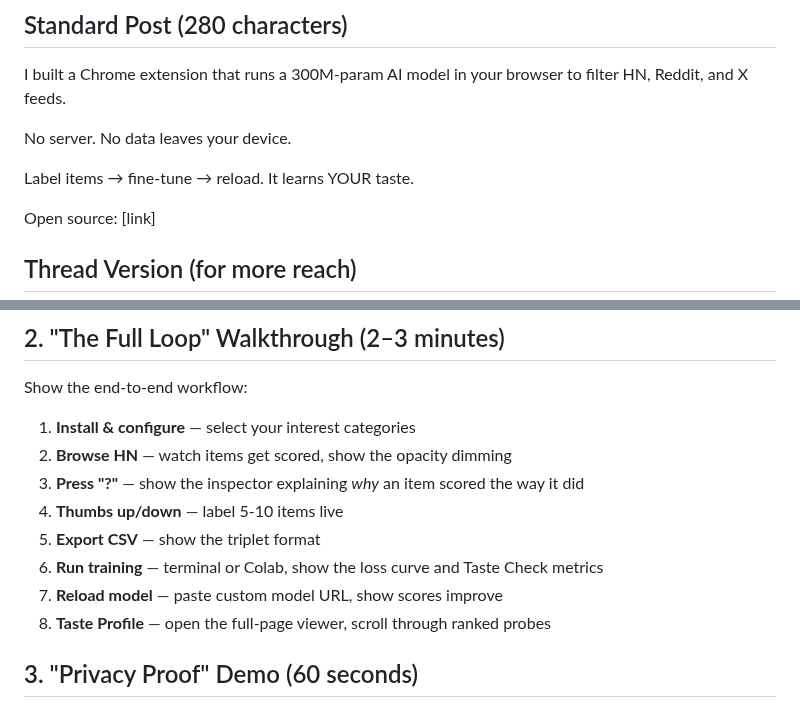
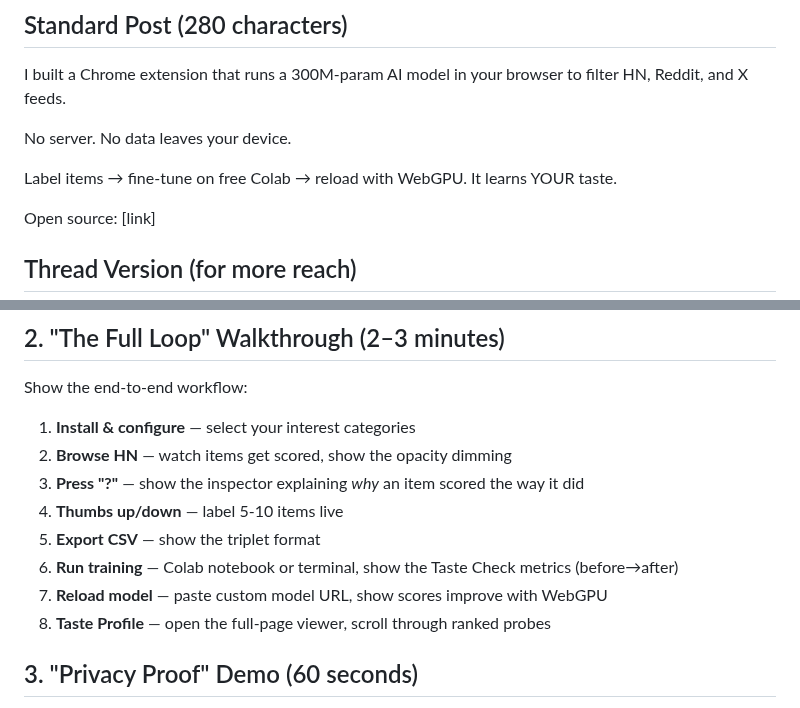
Before and after one commit to shreyaskarnik/Sift, a Markdown page: linkedin-announcement.md, 2 parts joined by grey strips. GitHub-like rendering.

```diff
--- a/linkedin-announcement.md
+++ b/linkedin-announcement.md
@@ -47,7 +49,7 @@ I built a Chrome extension that runs a 300M-param AI model in your browser to fi
 
 No server. No data leaves your device.
 
-Label items → fine-tune → reload. It learns YOUR taste.
+Label items → fine-tune on free Colab → reload with WebGPU. It learns YOUR taste.
 
 Open source: [link]
 
@@ -114,8 +117,8 @@ Show the end-to-end workflow:
 3. **Press "?"** — show the inspector explaining *why* an item scored the way it did
 4. **Thumbs up/down** — label 5-10 items live
 5. **Export CSV** — show the triplet format
-6. **Run training** — terminal or Colab, show the loss curve and Taste Check metrics
-7. **Reload model** — paste custom model URL, show scores improve
+6. **Run training** — Colab notebook or terminal, show the Taste Check metrics (before→after)
+7. **Reload model** — paste custom model URL, show scores improve with WebGPU
 8. **Taste Profile** — open the full-page viewer, scroll through ranked probes
 
 ## 3. "Privacy Proof" Demo (60 seconds)
```
Also changed, not shown: other parts of linkedin-announcement.md (+20 -10 lines).
